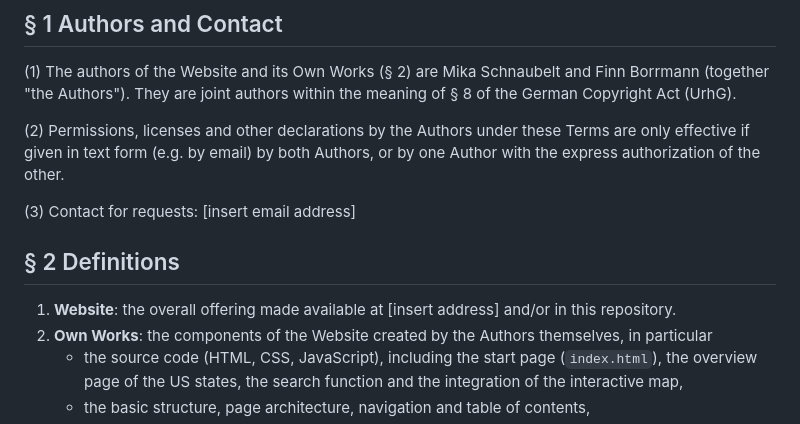
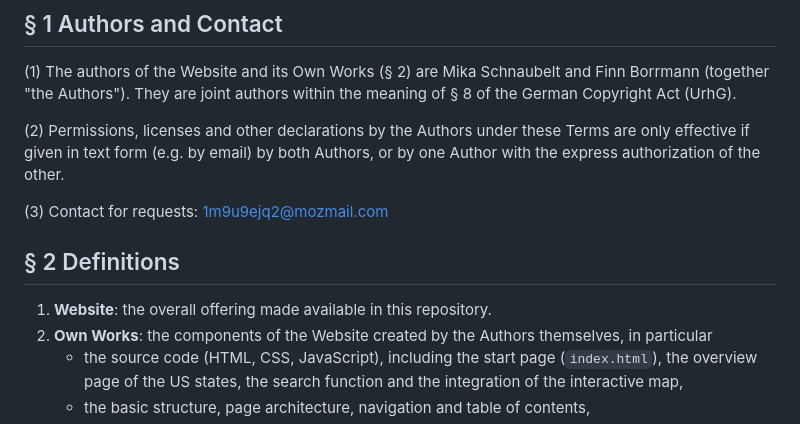
Before and after one commit to Mika-Schnaubelt/USA_Lexikon, a Markdown page: LICENSE.en.md, the part around the change. Rendered like a GitHub page.

Commit message:
Revise contact information and website description
Updated contact email and clarified website definition.

```diff
--- a/LICENSE.en.md
+++ b/LICENSE.en.md
@@ -12,11 +12,11 @@ Version: 17 October 2026 · The German version is authoritative. This English ve
 
 (2) Permissions, licenses and other declarations by the Authors under these Terms are only effective if given in text form (e.g. by email) by both Authors, or by one Author with the express authorization of the other.
 
-(3) Contact for requests: [insert email address]
+(3) Contact for requests: 1m9u9ejq2@mozmail.com
 
 ## § 2 Definitions
 
-1. **Website**: the overall offering made available at [insert address] and/or in this repository.
+1. **Website**: the overall offering made available in this repository.
 2. **Own Works**: the components of the Website created by the Authors themselves, in particular
    - the source code (HTML, CSS, JavaScript), including the start page (`index.html`), the overview page of the US states, the search function and the integration of the interactive map,
    - the basic structure, page architecture, navigation and table of contents,
```
